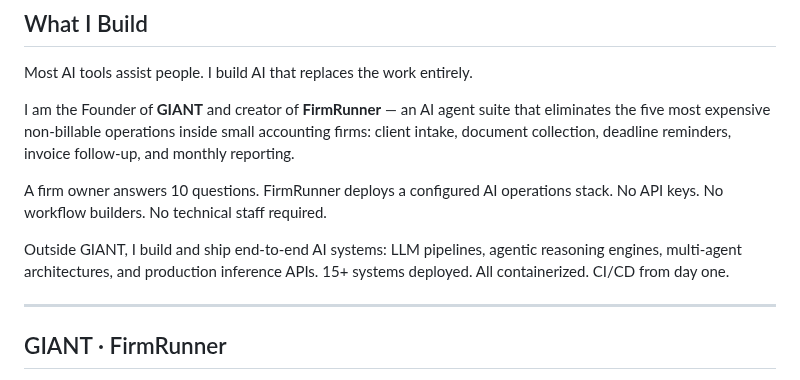
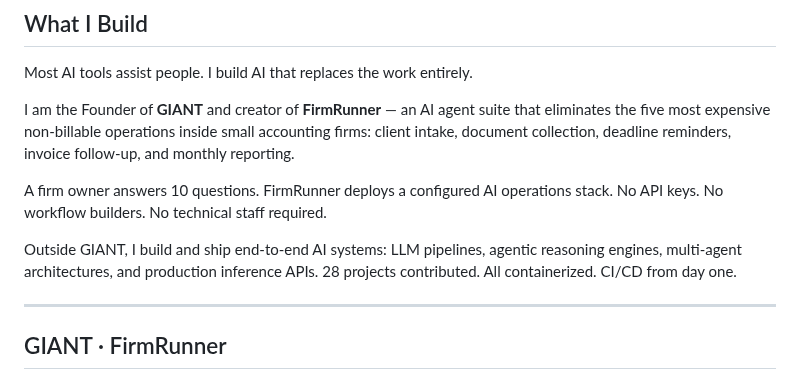
Before and after one commit to Sasisundar2211/SasiSundar2211, a Markdown page: README.md, the part around the change. Rendered like a GitHub page.

Commit message:
Update contributions count from 15+ to 28 projects in README.md
Co-authored-by: Sasisundar2211 <139478565+Sasisundar2211@users.noreply.github.com>

```diff
--- a/README.md
+++ b/README.md
@@ -31,7 +31,7 @@ I am the Founder of **GIANT** and creator of **FirmRunner** — an AI agent suit
 
 A firm owner answers 10 questions. FirmRunner deploys a configured AI operations stack. No API keys. No workflow builders. No technical staff required.
 
-Outside GIANT, I build and ship end-to-end AI systems: LLM pipelines, agentic reasoning engines, multi-agent architectures, and production inference APIs. 15+ systems deployed. All containerized. CI/CD from day one.
+Outside GIANT, I build and ship end-to-end AI systems: LLM pipelines, agentic reasoning engines, multi-agent architectures, and production inference APIs. 28 projects contributed. All containerized. CI/CD from day one.
 
 ---
 
```
